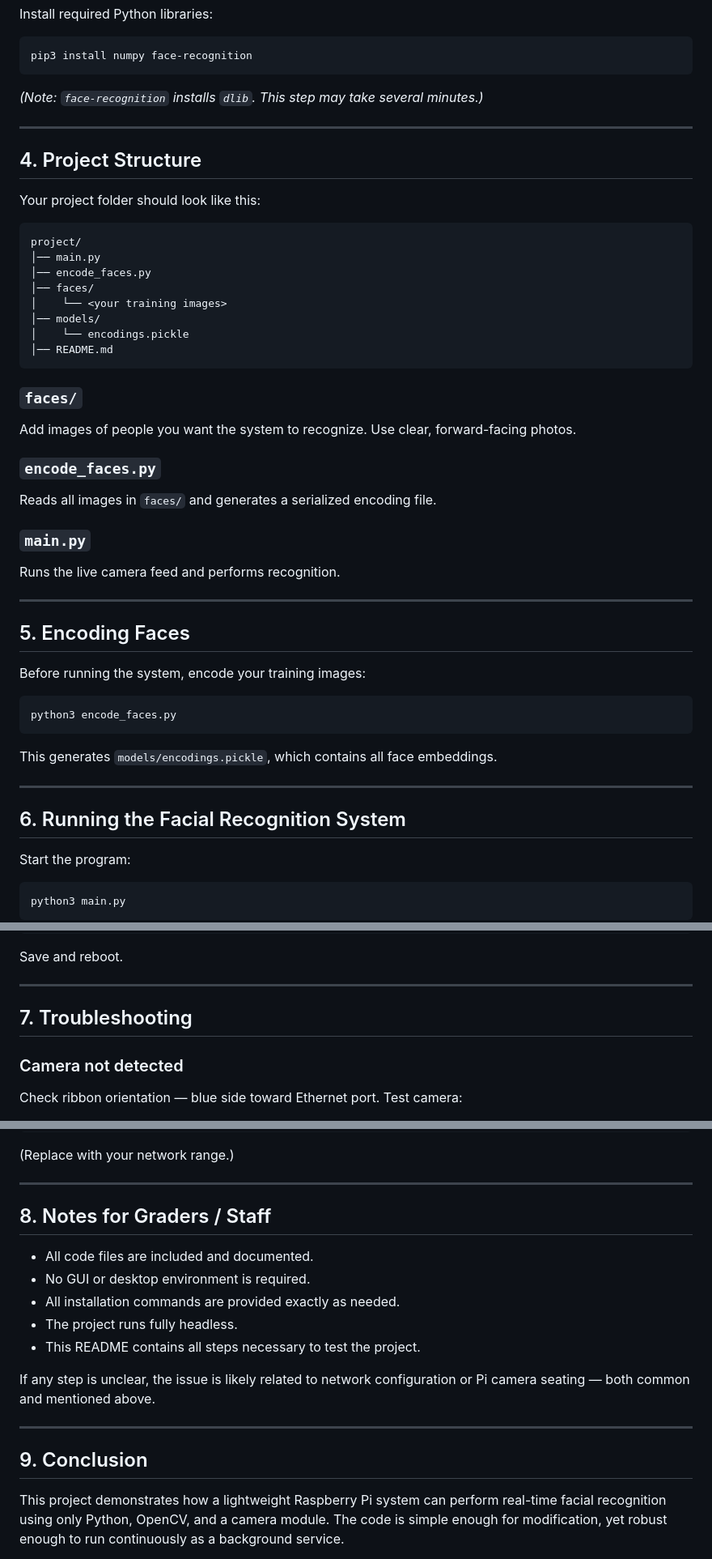
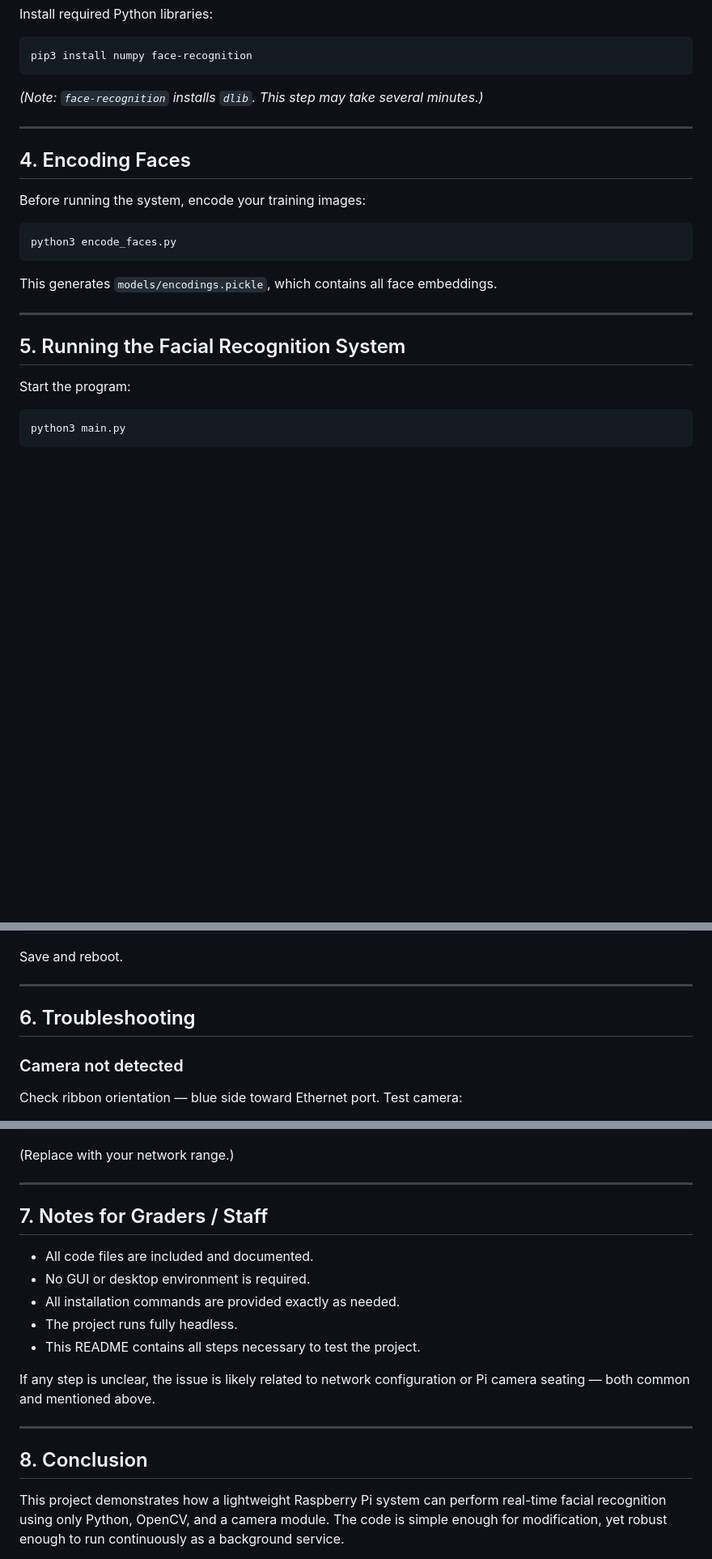
Before and after one commit to quinnkthomson/IdentifAI, a Markdown page: README.md, 3 parts joined by grey strips. Shown: that part at 81% size. Drawn GitHub-style; blank space fills up the shorter version.

Commit message:
Revise project structure and section numbering in README
Updated section numbers and reorganized project structure details in the README.

````diff
--- a/README.md
+++ b/README.md
@@ -112,36 +112,7 @@ pip3 install numpy face-recognition
 
 ---
 
-## 4. Project Structure
-
-Your project folder should look like this:
-
-```
-project/
-│── main.py
-│── encode_faces.py
-│── faces/
-│    └── <your training images>
-│── models/
-│    └── encodings.pickle
-│── README.md
-```
-
-### `faces/`
-
-Add images of people you want the system to recognize. Use clear, forward-facing photos.
-
-### `encode_faces.py`
-
-Reads all images in `faces/` and generates a serialized encoding file.
-
-### `main.py`
-
-Runs the live camera feed and performs recognition.
-
----
-
-## 5. Encoding Faces
+## 4. Encoding Faces
 
 Before running the system, encode your training images:
 
@@ -153,7 +124,7 @@ This generates `models/encodings.pickle`, which contains all face embeddings.
 
 ---
 
-## 6. Running the Facial Recognition System
+## 5. Running the Facial Recognition System
 
 Start the program:
 
@@ -183,7 +154,7 @@ Save and reboot.
 
 ---
 
-## 7. Troubleshooting
+## 6. Troubleshooting
 
 ### Camera not detected
 
@@ -232,7 +203,7 @@ sudo nmap -sn 10.0.0.0/24
 
 ---
 
-## 8. Notes for Graders / Staff
+## 7. Notes for Graders / Staff
 
 * All code files are included and documented.
 * No GUI or desktop environment is required.
@@ -244,7 +215,7 @@ If any step is unclear, the issue is likely related to network configuration or
 
 ---
 
-## 9. Conclusion
+## 8. Conclusion
 
 This project demonstrates how a lightweight Raspberry Pi system can perform real-time facial recognition using only Python, OpenCV, and a camera module. The code is simple enough for modification, yet robust enough to run continuously as a background service.
 
````
